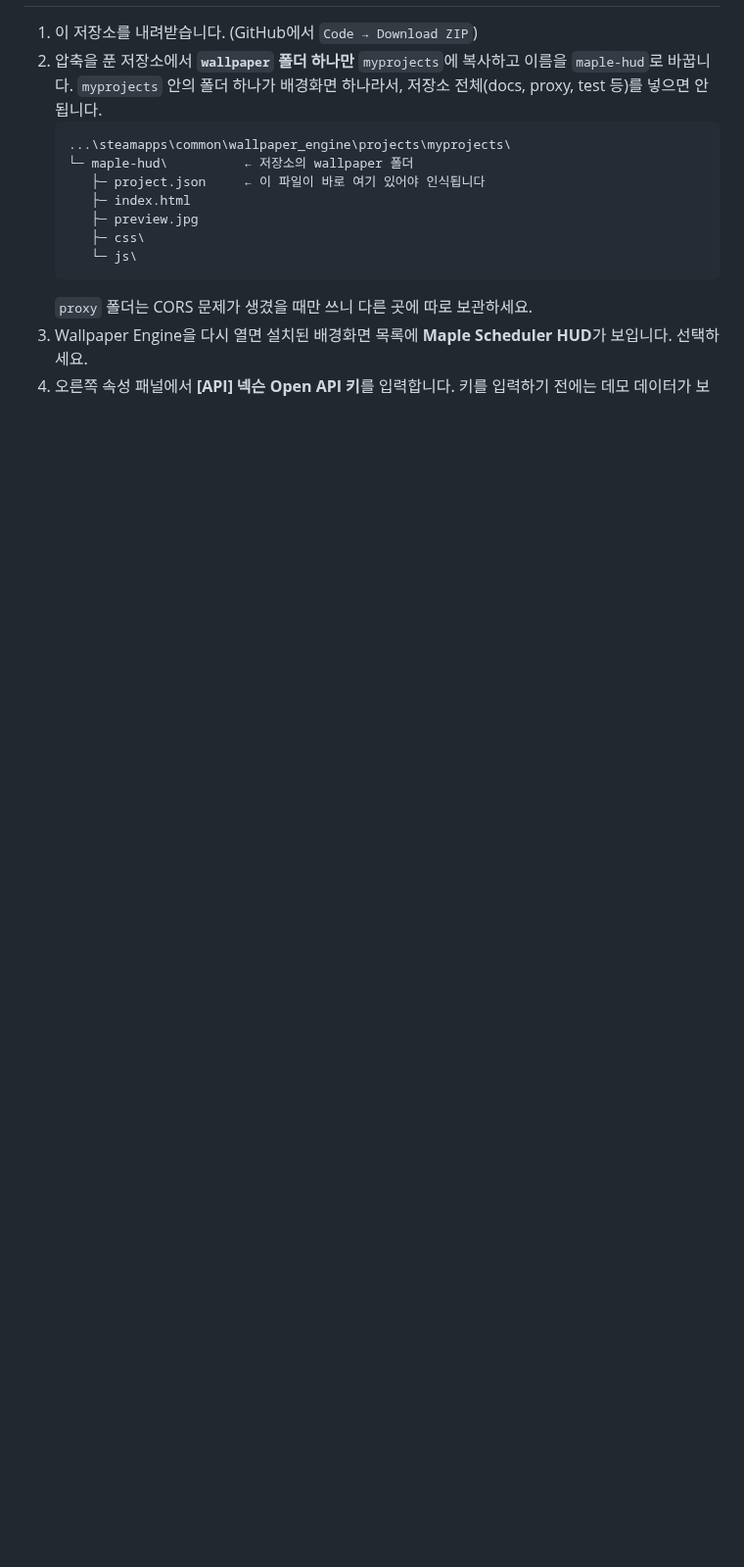
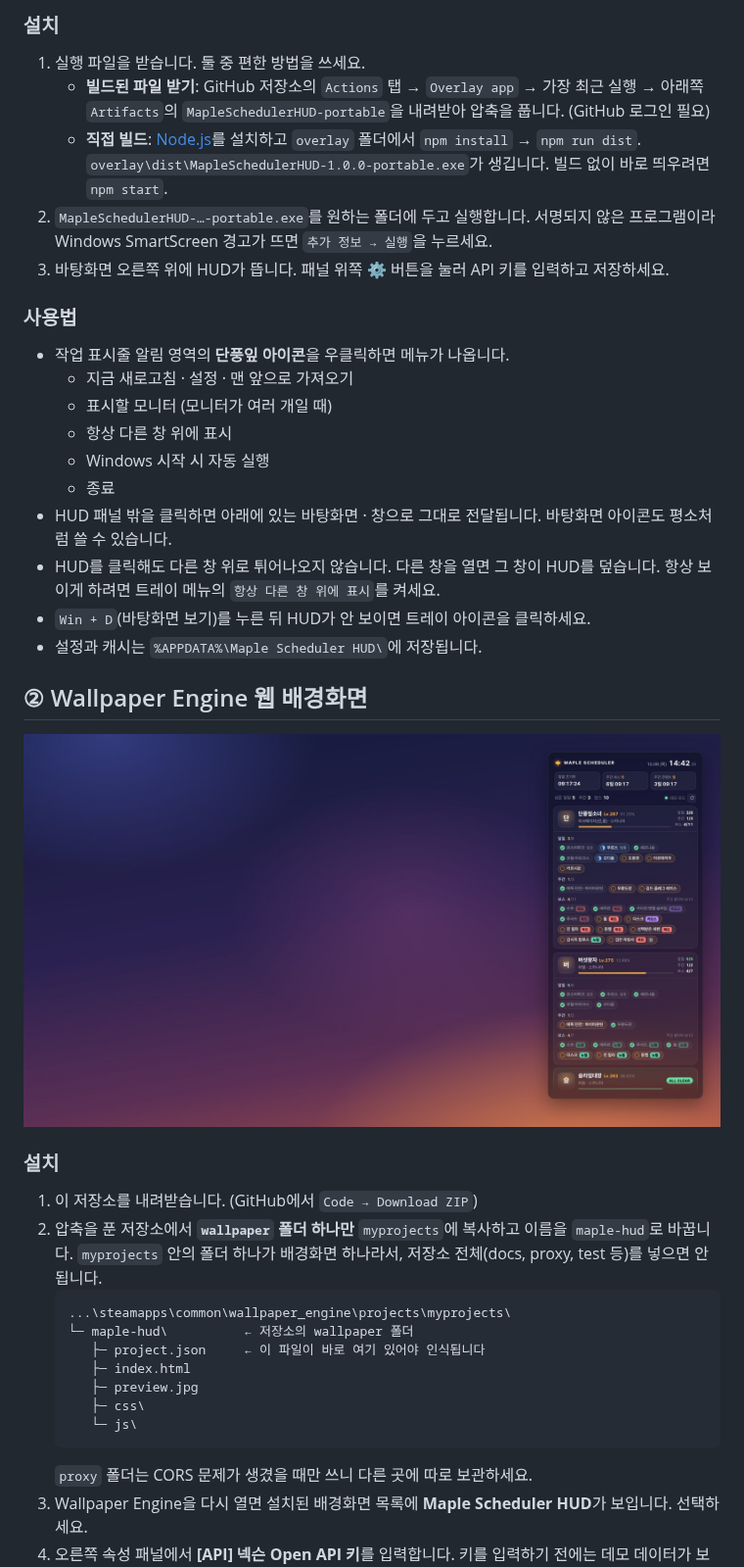
Before and after one commit to 4j0tjf/maple-hud, a Markdown page: README.md, the part around one of its changes. Shown at 98% size. Rendered like a GitHub page; blank space fills up the shorter version.

```diff
--- a/README.md
+++ b/README.md
@@ -21,3 +34,33 @@ Wallpaper Engine 배경화면 위에 반투명 HUD로 띄워주는 웹 배경화
+### 설치
+
+1. 실행 파일을 받습니다. 둘 중 편한 방법을 쓰세요.
+   - **빌드된 파일 받기**: GitHub 저장소의 `Actions` 탭 → `Overlay app` → 가장 최근 실행 → 아래쪽 `Artifacts`의
+     `MapleSchedulerHUD-portable`을 내려받아 압축을 풉니다. (GitHub 로그인 필요)
+   - **직접 빌드**: [Node.js](https://nodejs.org)를 설치하고 `overlay` 폴더에서 `npm install` → `npm run dist`.
+     `overlay\dist\MapleSchedulerHUD-1.0.0-portable.exe`가 생깁니다. 빌드 없이 바로 띄우려면 `npm start`.
+2. `MapleSchedulerHUD-…-portable.exe`를 원하는 폴더에 두고 실행합니다.
+   서명되지 않은 프로그램이라 Windows SmartScreen 경고가 뜨면 `추가 정보 → 실행`을 누르세요.
+3. 바탕화면 오른쪽 위에 HUD가 뜹니다. 패널 위쪽 **⚙** 버튼을 눌러 API 키를 입력하고 저장하세요.
+
+### 사용법
+
+- 작업 표시줄 알림 영역의 **단풍잎 아이콘**을 우클릭하면 메뉴가 나옵니다.
+  - 지금 새로고침 · 설정 · 맨 앞으로 가져오기
+  - 표시할 모니터 (모니터가 여러 개일 때)
+  - 항상 다른 창 위에 표시
+  - Windows 시작 시 자동 실행
+  - 종료
+- HUD 패널 밖을 클릭하면 아래에 있는 바탕화면 · 창으로 그대로 전달됩니다. 바탕화면 아이콘도 평소처럼 쓸 수 있습니다.
+- HUD를 클릭해도 다른 창 위로 튀어나오지 않습니다. 다른 창을 열면 그 창이 HUD를 덮습니다.
+  항상 보이게 하려면 트레이 메뉴의 `항상 다른 창 위에 표시`를 켜세요.
+- `Win + D`(바탕화면 보기)를 누른 뒤 HUD가 안 보이면 트레이 아이콘을 클릭하세요.
+- 설정과 캐시는 `%APPDATA%\Maple Scheduler HUD\`에 저장됩니다.
+
+## ② Wallpaper Engine 웹 배경화면
+
+![웹 배경화면 (기본 그라데이션 배경)](docs/screenshot.jpg)
+
+### 설치
 
 1. 이 저장소를 내려받습니다. (GitHub에서 `Code → Download ZIP`)
 2. 압축을 푼 저장소에서 **`wallpaper` 폴더 하나만** `myprojects`에 복사하고 이름을 `maple-hud`로 바꿉니다.
```
Also changed, not shown: other parts of README.md (+41 -20 lines), docs/overlay.jpg (added), overlay/icon.png (added), 15 other files.
